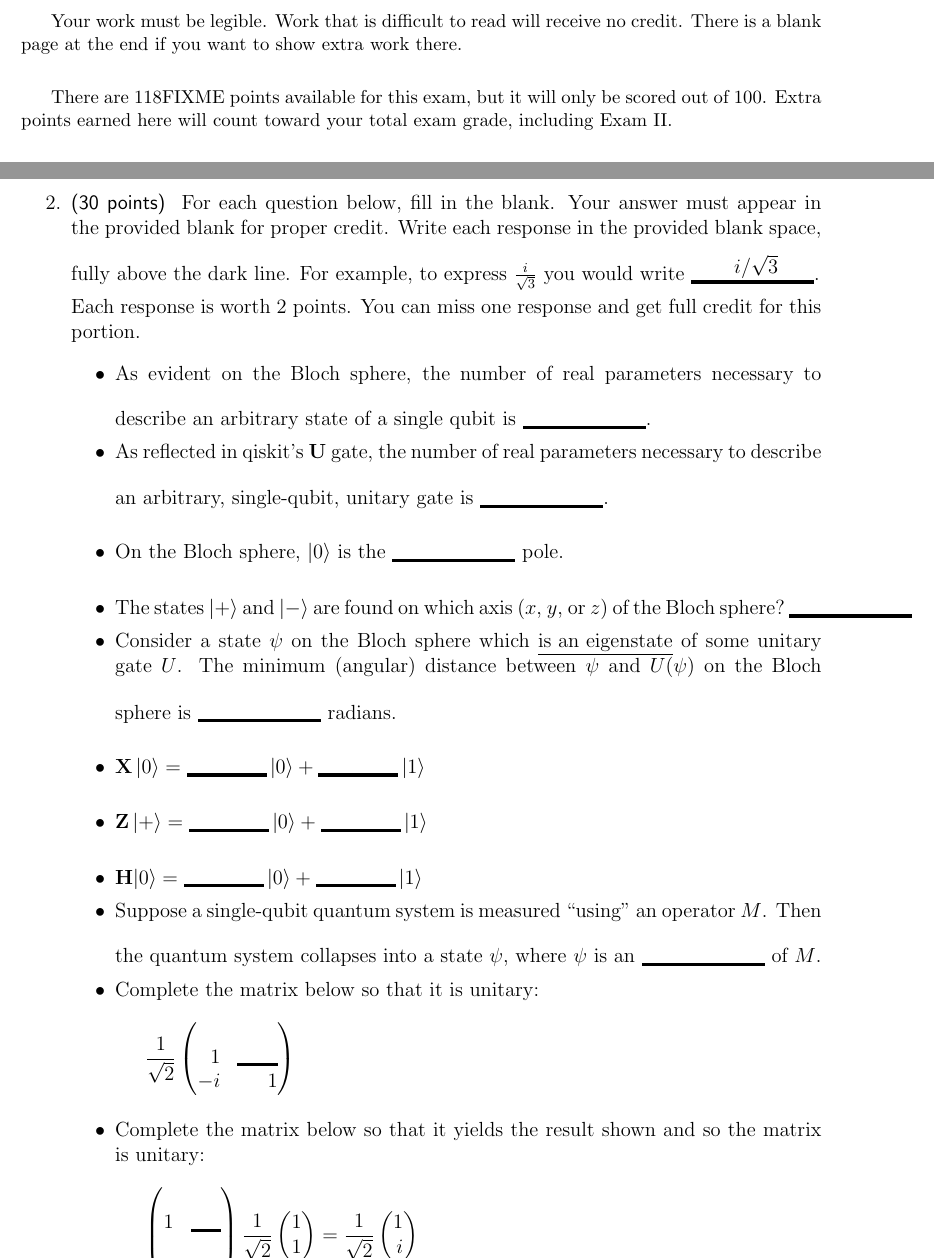
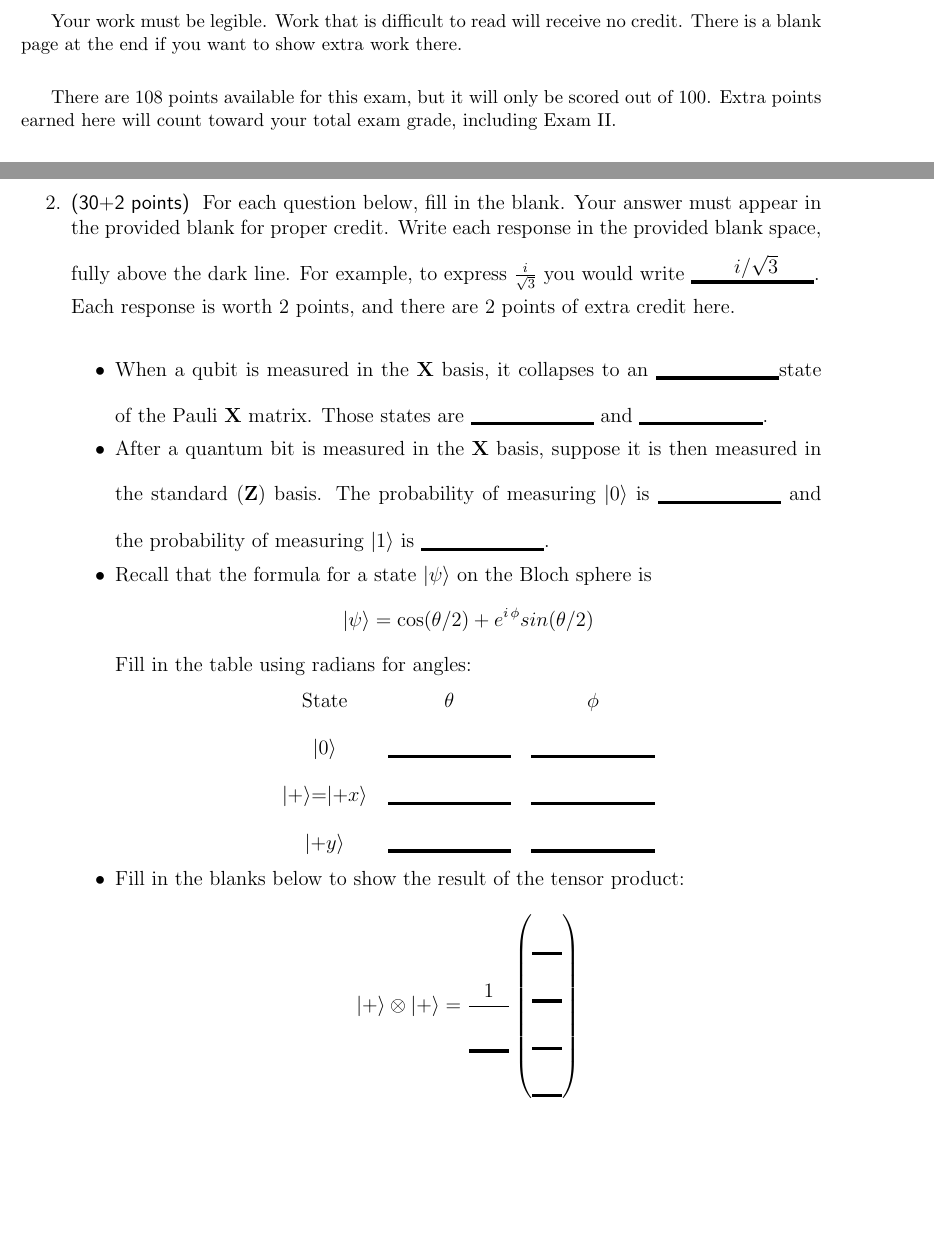
Before and after one commit to ProfRonCytron/ZeboCopy, a LaTeX problem sheet (exams/exam1.tex, which reads bbkey.sty): two parts of pages 1 and 3 of 12, joined at a grey line, cut so that both start at the same text, the shorter picture padded with empty space. Compiled offline with pdfLaTeX.

Commit message:
Update on Overleaf.

```diff
--- a/bbkey.sty
+++ b/bbkey.sty
@@ -21,11 +21,6 @@
 \SquareOutline{}%
 \draw[->,thick,purple] (0,0.5) -- (1,0.5);%
 \end{tikzpicture}}%
-\def\BBLt{%
-\begin{tikzpicture}[scale=0.30]%
-\SquareOutline{}%
-\draw[->,thick,purple] (1,0.5) -- (0,0.5);%
-\end{tikzpicture}}%
 \def\BBNe{%
 \begin{tikzpicture}[scale=0.30]%
 \SquareOutline{}%
--- a/exams/exam1.tex
+++ b/exams/exam1.tex
@@ -68,7 +68,7 @@ Your work must be legible.  Work that is
 difficult to read will receive no credit.  There is a blank page at the end
 if you want to show extra work there.
 
-There are 118FIXME points available for this exam, but it will only be scored out of 100.  Extra points earned here will count toward your total exam grade, including Exam~II.
+There are 108 points available for this exam, but it will only be scored out of 100.  Extra points earned here will count toward your total exam grade, including Exam~II.
 
 You must sign the pledge below for your exam to count.  Any cheating will
 cause the students involved to receive an F for this course. Other unpleasant
@@ -116,27 +116,30 @@ sure you filled in your information in the box above!)
 
 \end{itemize}
 
-\clearpage\item\Points{30} For each question below, fill in the blank.  Your answer must appear in the provided blank for proper credit.  Write each response in the provided blank space, fully above the dark line.  For example, to express $\frac{i}{\sqrt{3}}$ you would write \Blank{}\hbox to 0pt{\hskip -4em\raisebox{4pt}{$i/\sqrt{3}$}\hss}.
+\clearpage\item\Points{30+2} For each question below, fill in the blank.  Your answer must appear in the provided blank for proper credit.  Write each response in the provided blank space, fully above the dark line.  For example, to express $\frac{i}{\sqrt{3}}$ you would write \Blank{}\hbox to 0pt{\hskip -4em\raisebox{4pt}{$i/\sqrt{3}$}\hss}.
 
-Each response is worth~2 points.  You can miss one response and get full credit for this portion.
+Each response is worth~2 points, and there are 2 points of extra credit here.
 \begin{itemize}
-    \item As evident on the Bloch sphere, the number of real parameters necessary to describe an arbitrary state of a single qubit is~\Blank{}.
-    \item As reflected in qiskit's \Gate{U} gate, the  number of real parameters necessary to describe an arbitrary, single-qubit, unitary gate is~\Blank{}.
-    \item On the Bloch sphere, \ket{0} is the \Blank{} pole.
-    \item The states \ket{+} and \ket{-} are found on which axis ($x$, $y$, or $z$) of the Bloch sphere?~\Blank{}
-    \item Consider a state $\psi$ on the Bloch sphere which \underline{is an eigenstate} of some unitary gate~$U$.  The minimum (angular) distance between~$\psi$ and~$U(\psi)$ on the Bloch sphere is~\Blank{}~radians.
-    \item $\X\ket{0}=\BlQb$
-    \item $\Z\ket{+}=\BlQb$
-    \item $\H{\ket{0}}=\BlQb$
-    \item Suppose a single-qubit quantum system is measured ``using'' an operator $M$.  Then the quantum system collapses into a state \QState{}, where \QState{} is an~\Blank{} of~$M$.
-    \item Complete the matrix below so that it is unitary:
-    \[ \frac{1}{\sqrt{2}}\begin{pmatrix*}[r]
-        1 & \Blank[2em]{} \\
-        -i & 1
-    \end{pmatrix*} \hbox to 4in{\hss}\]
-    \item Complete the matrix below so that it yields the result shown and so the matrix is unitary:
-    \[
-    \begin{pmatrix*}[r] 1 & \Blank[1.5em] \\ 0& \Blank[1.5em]\end{pmatrix*} \frac{1}{\sqrt{2}}\SQB{1}{1} = \frac{1}{\sqrt{2}}\SQB{1}{i}\hbox to 3in{\hss}
+    \item When a qubit is measured in the \X{} basis, it collapses to an \Blank{}state of the Pauli \X{} matrix. Those states are \Blank{} and \Blank{}.
+    \item After a quantum bit is measured in the \X{} basis, suppose it is then measured in the standard (\Z{}) basis. The probability of measuring \ket{0} is \Blank{} and the probability of measuring \ket{1} is \Blank{}.
+    \item Recall that the formula for a state $\ket{\psi}$  on the Bloch sphere is
+    \[ \ket{\psi} = \cos(\theta/2) + e^{i\,\phi}sin(\theta/2)\]
+    Fill in the table using radians for angles:
+    \begin{center}
+        \begin{tabular}{ccc}
+        State & $\theta$ & $\phi$ \\
+        \ket{0} & \Blank & \Blank \\
+        \ket{+}=\ket{+x} &\Blank & \Blank \\
+        \ket{+y} & \Blank & \Blank
+        \end{tabular}
+    \end{center}
+    \item Fill in the blanks below to show the result of the tensor product: \[
+    \ket{+}\otimes\ket{+} = \frac{1}{\Blank[2em]} \begin{pmatrix*}[r]
+      \Blank[1.5em] \\
+      \Blank[1.5em] \\
+      \Blank[1.5em] \\
+      \Blank[1.5em]
+    \end{pmatrix*}
     \]
 
 \end{itemize}
```
Also changed, not shown: exams/exam1.tex (4 more changed lines).
